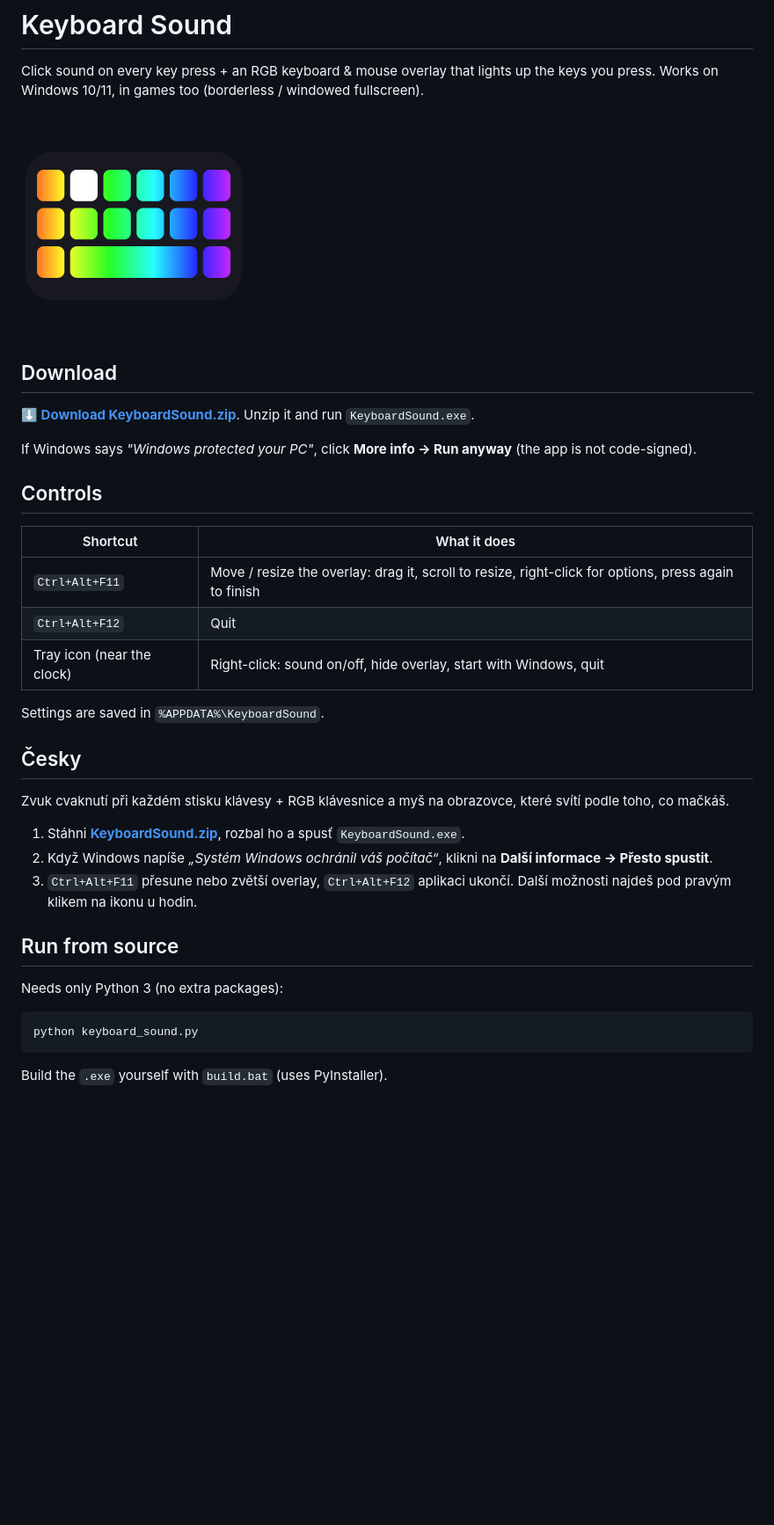
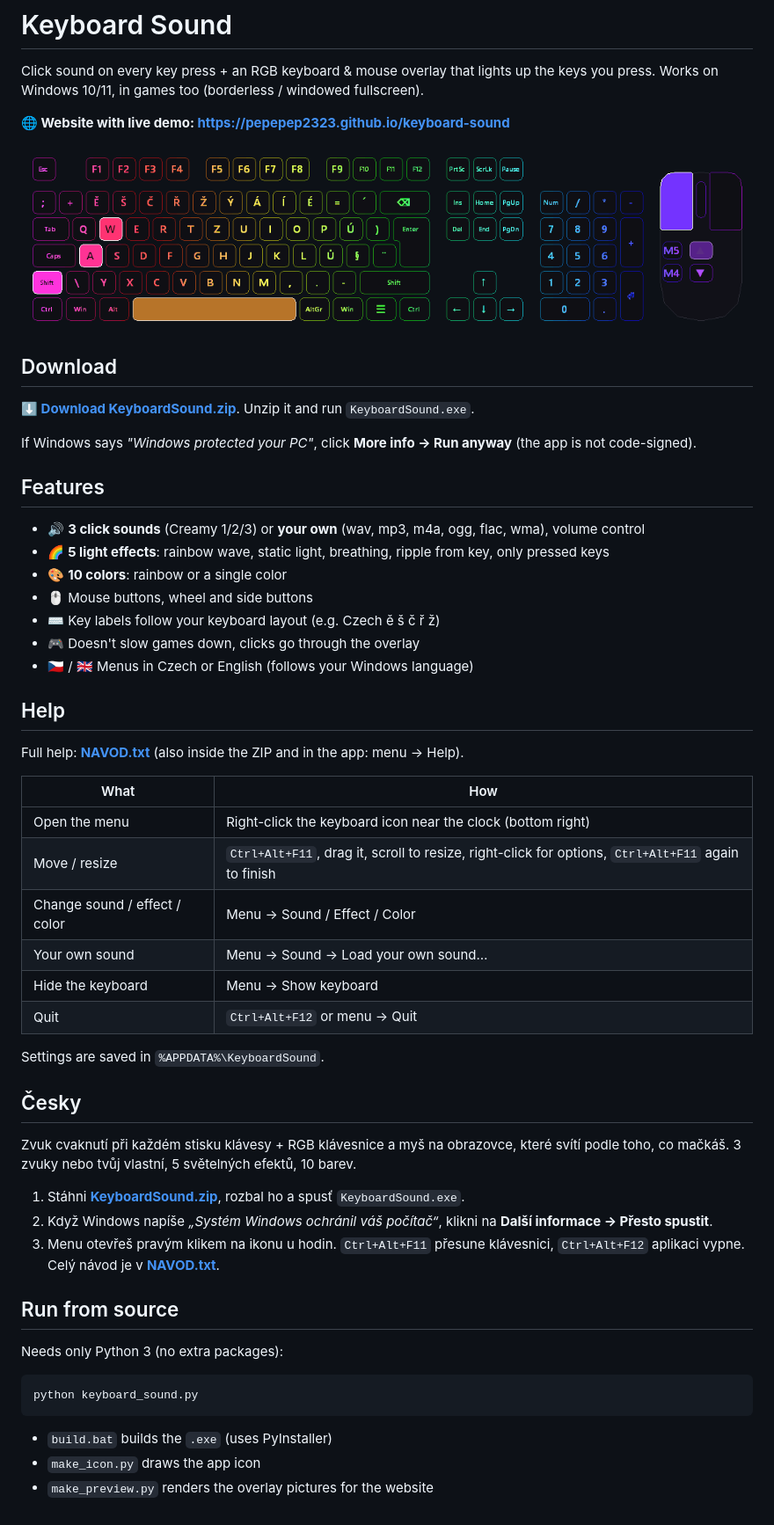
Before and after one commit to pepepep2323/keyboard-sound, a Markdown page: README.md, the part around the change. Shown at 88% size. Rendered like a GitHub page; pictures changed too: docs/preview.png; blank space fills up the shorter version.

````diff
--- a/README.md
+++ b/README.md
@@ -3,7 +3,9 @@
 Click sound on every key press + an RGB keyboard & mouse overlay that lights up the keys you press.
 Works on Windows 10/11, in games too (borderless / windowed fullscreen).
 
-![icon](icon_preview.png)
+**🌐 Website with live demo: https://pepepep2323.github.io/keyboard-sound**
+
+![overlay](docs/preview.png)
 
 ## Download
 
@@ -11,23 +13,40 @@ Works on Windows 10/11, in games too (borderless / windowed fullscreen).
 
 If Windows says *"Windows protected your PC"*, click **More info → Run anyway** (the app is not code-signed).
 
-## Controls
+## Features
 
-| Shortcut | What it does |
+- 🔊 **3 click sounds** (Creamy 1/2/3) or **your own** (wav, mp3, m4a, ogg, flac, wma), volume control
+- 🌈 **5 light effects**: rainbow wave, static light, breathing, ripple from key, only pressed keys
+- 🎨 **10 colors**: rainbow or a single color
+- 🖱️ Mouse buttons, wheel and side buttons
+- ⌨️ Key labels follow your keyboard layout (e.g. Czech ě š č ř ž)
+- 🎮 Doesn't slow games down, clicks go through the overlay
+- 🇨🇿 / 🇬🇧 Menus in Czech or English (follows your Windows language)
+
+## Help
+
+Full help: **[NAVOD.txt](NAVOD.txt)** (also inside the ZIP and in the app: menu → Help).
+
+| What | How |
 |---|---|
-| `Ctrl+Alt+F11` | Move / resize the overlay: drag it, scroll to resize, right-click for options, press again to finish |
-| `Ctrl+Alt+F12` | Quit |
-| Tray icon (near the clock) | Right-click: sound on/off, hide overlay, start with Windows, quit |
+| Open the menu | Right-click the keyboard icon near the clock (bottom right) |
+| Move / resize | `Ctrl+Alt+F11`, drag it, scroll to resize, right-click for options, `Ctrl+Alt+F11` again to finish |
+| Change sound / effect / color | Menu → Sound / Effect / Color |
+| Your own sound | Menu → Sound → Load your own sound… |
+| Hide the keyboard | Menu → Show keyboard |
+| Quit | `Ctrl+Alt+F12` or menu → Quit |
 
 Settings are saved in `%APPDATA%\KeyboardSound`.
 
 ## Česky
 
 Zvuk cvaknutí při každém stisku klávesy + RGB klávesnice a myš na obrazovce, které svítí podle toho, co mačkáš.
+3 zvuky nebo tvůj vlastní, 5 světelných efektů, 10 barev.
 
 1. Stáhni **[KeyboardSound.zip](../../releases/latest)**, rozbal ho a spusť `KeyboardSound.exe`.
 2. Když Windows napíše *„Systém Windows ochránil váš počítač“*, klikni na **Další informace → Přesto spustit**.
-3. `Ctrl+Alt+F11` přesune nebo zvětší overlay, `Ctrl+Alt+F12` aplikaci ukončí. Další možnosti najdeš pod pravým klikem na ikonu u hodin.
+3. Menu otevřeš pravým klikem na ikonu u hodin. `Ctrl+Alt+F11` přesune klávesnici, `Ctrl+Alt+F12` aplikaci vypne.
+   Celý návod je v **[NAVOD.txt](NAVOD.txt)**.
 
 ## Run from source
 
@@ -37,4 +56,6 @@ Needs only Python 3 (no extra packages):
 python keyboard_sound.py
 ```
 
-Build the `.exe` yourself with `build.bat` (uses PyInstaller).
+- `build.bat` builds the `.exe` (uses PyInstaller)
+- `make_icon.py` draws the app icon
+- `make_preview.py` renders the overlay pictures for the website
````
Also changed, not shown: docs/fx-breathe.png (added), docs/fx-reactive.png (added), docs/fx-ripple.png (added), docs/fx-static.png (added), docs/fx-wave.png (added), 14 other files.
